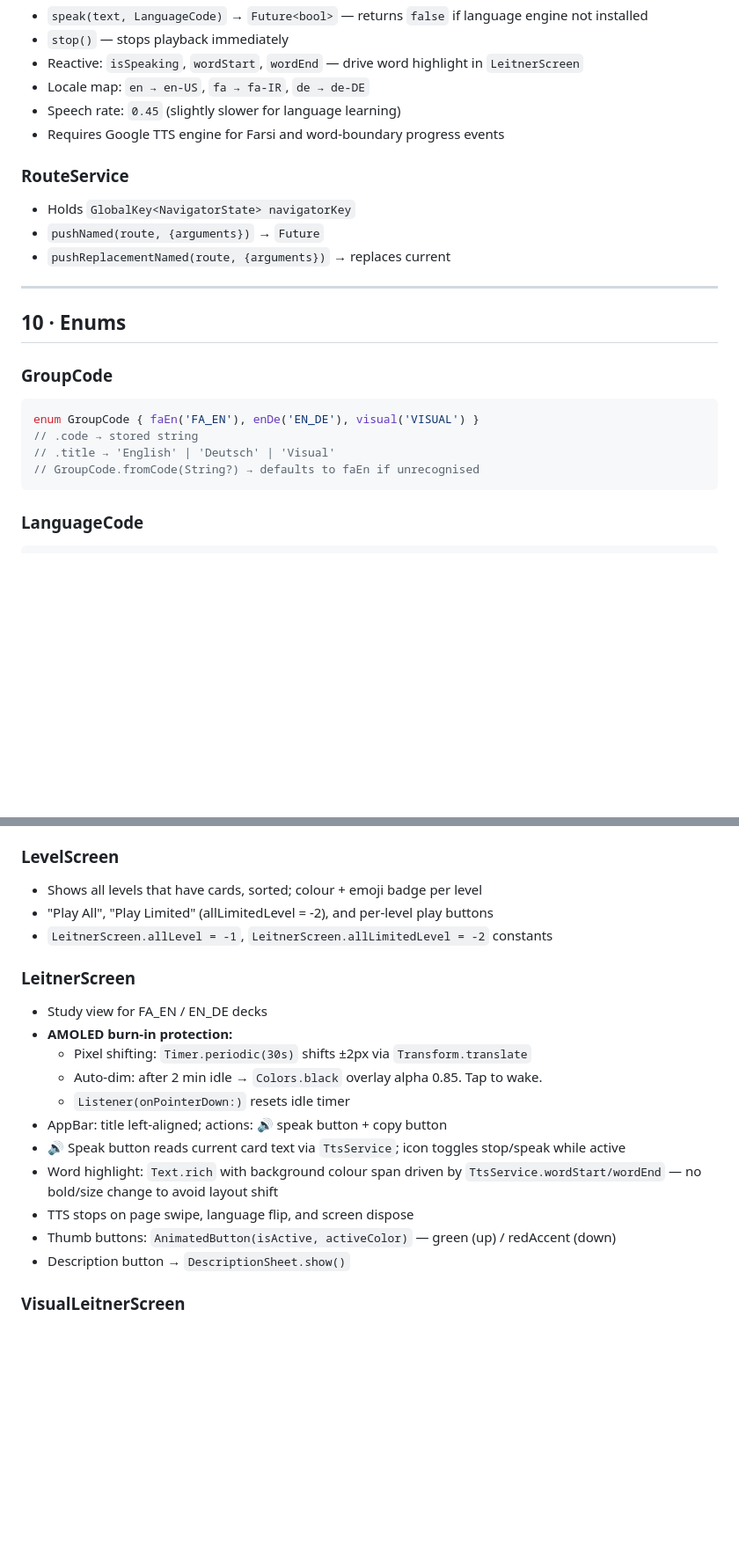
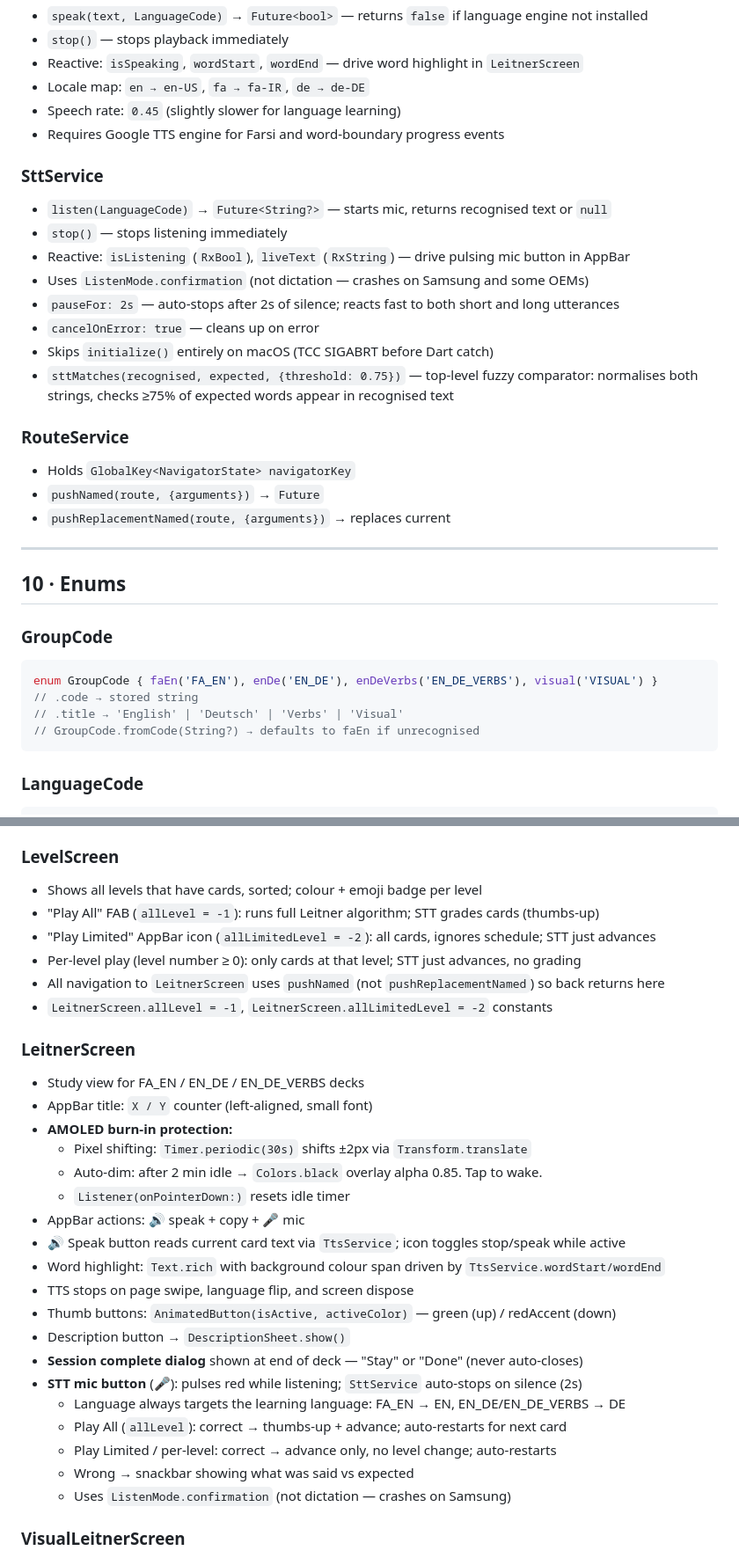
Before and after one commit to akz792000/leitner_cards, a Markdown page: .github/copilot-instructions.md, 2 parts joined by grey strips. Shown at 88% size. Rendered like a GitHub page; blank space fills up the shorter version.

Commit message:
docs: sync copilot-instructions with all recent changes
- Add SttService to file tree, DI order, and service reference
- Add enDeVerbs to GroupCode enum and file tree
- Update LeitnerScreen: STT mic, session complete dialog, X/Y counter
- Update LevelScreen: play mode STT grading behaviour
- Update DownloadScreen: en_de_verbs.json
- Update Android section: new permissions, toolchain versions, KGP fix
- Expand known issues: Hive corruption, STT platform quirks, KGP warnings

Co-authored-by: Copilot <223556219+Copilot@users.noreply.github.com>

````diff
--- a/.github/copilot-instructions.md
+++ b/.github/copilot-instructions.md
@@ -264,6 +266,17 @@ All-or-nothing Hive writes. Never write directly to Hive from views.
 - Speech rate: `0.45` (slightly slower for language learning)
 - Requires Google TTS engine for Farsi and word-boundary progress events
 
+### SttService
+- `listen(LanguageCode)` → `Future<String?>` — starts mic, returns recognised text or `null`
+- `stop()` — stops listening immediately
+- Reactive: `isListening` (`RxBool`), `liveText` (`RxString`) — drive pulsing mic button in AppBar
+- Uses `ListenMode.confirmation` (not dictation — crashes on Samsung and some OEMs)
+- `pauseFor: 2s` — auto-stops after 2s of silence; reacts fast to both short and long utterances
+- `cancelOnError: true` — cleans up on error
+- Skips `initialize()` entirely on macOS (TCC SIGABRT before Dart catch)
+- `sttMatches(recognised, expected, {threshold: 0.75})` — top-level fuzzy comparator:
+  normalises both strings, checks ≥75% of expected words appear in recognised text
+
 ### RouteService
 - Holds `GlobalKey<NavigatorState> navigatorKey`
 - `pushNamed(route, {arguments})` → `Future`
@@ -275,9 +288,9 @@ All-or-nothing Hive writes. Never write directly to Hive from views.
 
 ### GroupCode
 ```dart
-enum GroupCode { faEn('FA_EN'), enDe('EN_DE'), visual('VISUAL') }
+enum GroupCode { faEn('FA_EN'), enDe('EN_DE'), enDeVerbs('EN_DE_VERBS'), visual('VISUAL') }
 // .code → stored string
-// .title → 'English' | 'Deutsch' | 'Visual'
+// .title → 'English' | 'Deutsch' | 'Verbs' | 'Visual'
 // GroupCode.fromCode(String?) → defaults to faEn if unrecognised
 ```
 
@@ -364,21 +377,32 @@ Always `.withValues(alpha: x)` — never `.withOpacity(x)` (deprecated Flutter 3
 
 ### LevelScreen
 - Shows all levels that have cards, sorted; colour + emoji badge per level
-- "Play All", "Play Limited" (allLimitedLevel = -2), and per-level play buttons
+- "Play All" FAB (`allLevel = -1`): runs full Leitner algorithm; STT grades cards (thumbs-up)
+- "Play Limited" AppBar icon (`allLimitedLevel = -2`): all cards, ignores schedule; STT just advances
+- Per-level play (level number ≥ 0): only cards at that level; STT just advances, no grading
+- All navigation to `LeitnerScreen` uses `pushNamed` (not `pushReplacementNamed`) so back returns here
 - `LeitnerScreen.allLevel = -1`, `LeitnerScreen.allLimitedLevel = -2` constants
 
 ### LeitnerScreen
-- Study view for FA_EN / EN_DE decks
+- Study view for FA_EN / EN_DE / EN_DE_VERBS decks
+- AppBar title: `X / Y` counter (left-aligned, small font)
 - **AMOLED burn-in protection:**
   - Pixel shifting: `Timer.periodic(30s)` shifts ±2px via `Transform.translate`
   - Auto-dim: after 2 min idle → `Colors.black` overlay alpha 0.85. Tap to wake.
   - `Listener(onPointerDown:)` resets idle timer
-- AppBar: title left-aligned; actions: 🔊 speak button + copy button
+- AppBar actions: 🔊 speak + copy + 🎤 mic
 - 🔊 Speak button reads current card text via `TtsService`; icon toggles stop/speak while active
-- Word highlight: `Text.rich` with background colour span driven by `TtsService.wordStart/wordEnd` — no bold/size change to avoid layout shift
+- Word highlight: `Text.rich` with background colour span driven by `TtsService.wordStart/wordEnd`
 - TTS stops on page swipe, language flip, and screen dispose
 - Thumb buttons: `AnimatedButton(isActive, activeColor)` — green (up) / redAccent (down)
 - Description button → `DescriptionSheet.show()`
+- **Session complete dialog** shown at end of deck — "Stay" or "Done" (never auto-closes)
+- **STT mic button** (🎤): pulses red while listening; `SttService` auto-stops on silence (2s)
+  - Language always targets the learning language: FA_EN → EN, EN_DE/EN_DE_VERBS → DE
+  - Play All (`allLevel`): correct → thumbs-up + advance; auto-restarts for next card
+  - Play Limited / per-level: correct → advance only, no level change; auto-restarts
+  - Wrong → snackbar showing what was said vs expected
+  - Uses `ListenMode.confirmation` (not dictation — crashes on Samsung)
 
 ### VisualLeitnerScreen
 - Image URL: `https://raw.githubusercontent.com/akz792000/Dictionary/main/images/{image}`
````
Also changed, not shown: other parts of .github/copilot-instructions.md (+14 -4 lines).
